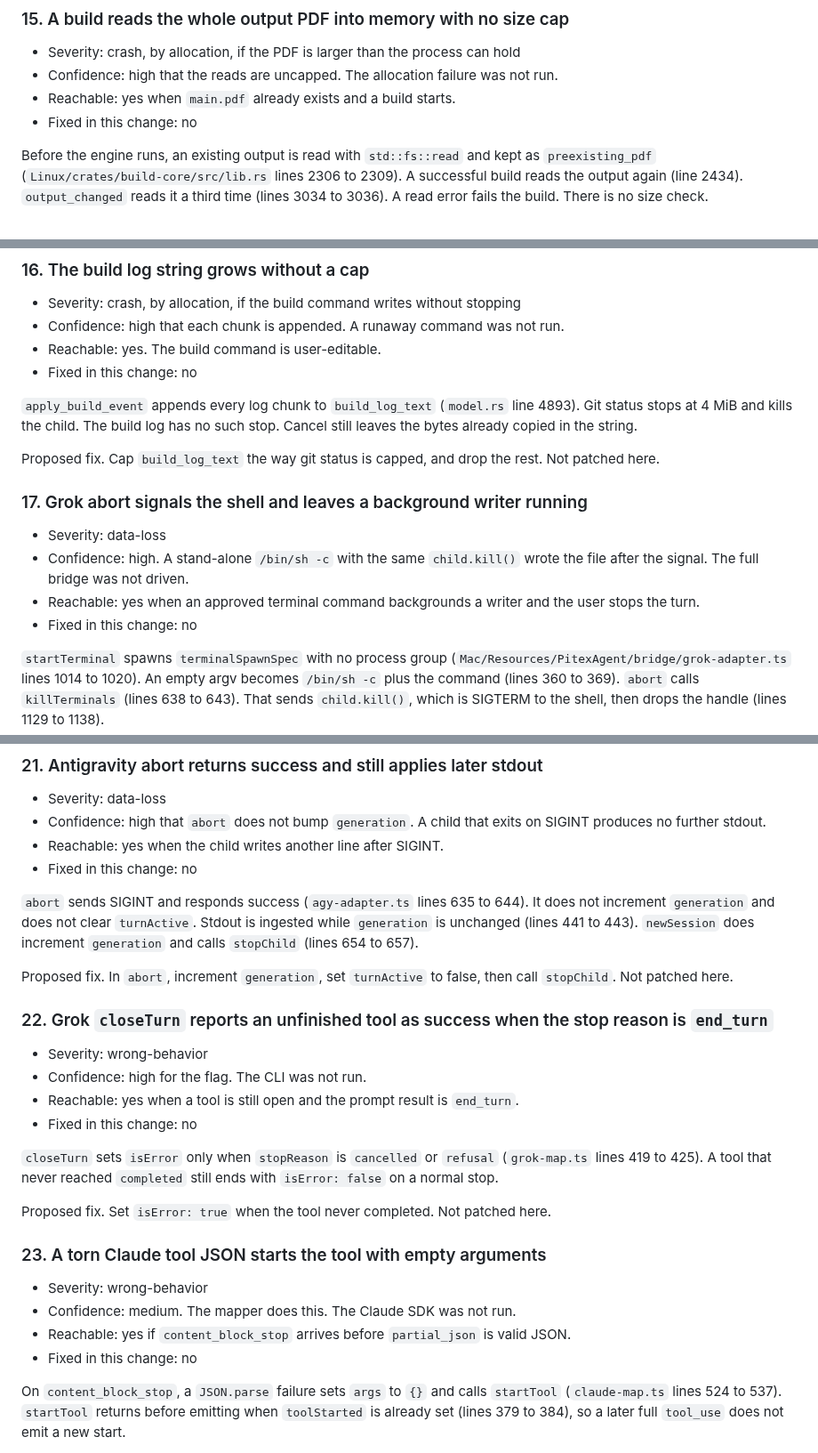
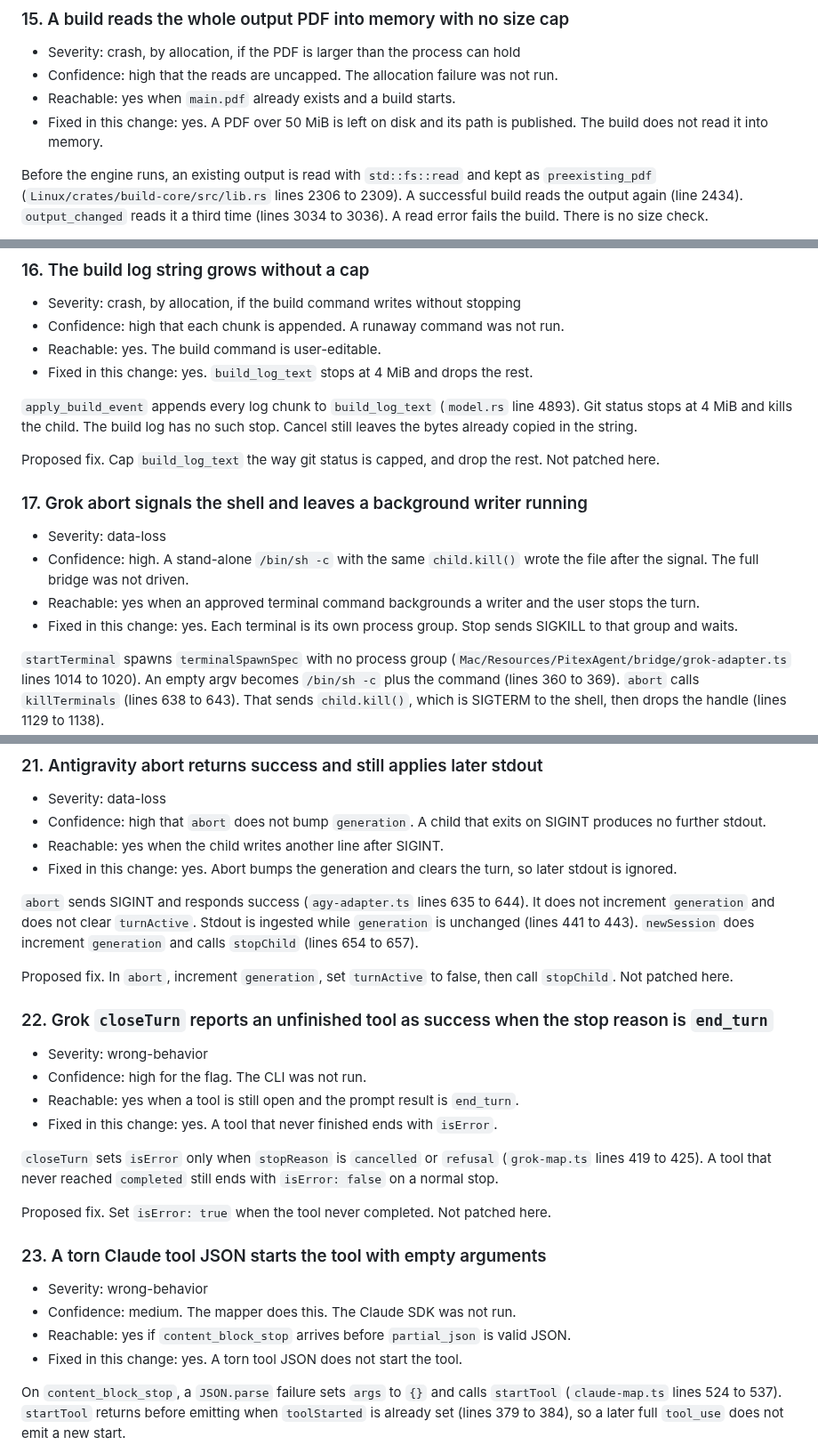
Before and after one commit to jaehwan-2ee/pitex, a Markdown page: docs/audits/2026-11-13-codebase-audit.md, 3 parts joined by grey strips. Shown at 89% size. Rendered like a GitHub page.

Commit message:
docs(audit): mark the remaining 2026-11-13 findings fixed
Co-authored-by: Jaehwan Lee <jaehwan-2ee@users.noreply.github.com>

```diff
--- a/docs/audits/2026-11-13-codebase-audit.md
+++ b/docs/audits/2026-11-13-codebase-audit.md
@@ -384,7 +384,7 @@ Proposed fix. On a local dirty session, flush and ask before the window closes a
 - Severity: crash, by allocation, if the PDF is larger than the process can hold
 - Confidence: high that the reads are uncapped. The allocation failure was not run.
 - Reachable: yes when `main.pdf` already exists and a build starts.
-- Fixed in this change: no
+- Fixed in this change: yes. A PDF over 50 MiB is left on disk and its path is published. The build does not read it into memory.
 
 Before the engine runs, an existing output is read with `std::fs::read` and kept as `preexisting_pdf` (`Linux/crates/build-core/src/lib.rs` lines 2306 to 2309). A successful build reads the output again (line 2434). `output_changed` reads it a third time (lines 3034 to 3036). A read error fails the build. There is no size check.
 
@@ -397,7 +397,7 @@ Proposed fix. Use the existing 50 MiB cap for these three reads, leave a larger
 - Severity: crash, by allocation, if the build command writes without stopping
 - Confidence: high that each chunk is appended. A runaway command was not run.
 - Reachable: yes. The build command is user-editable.
-- Fixed in this change: no
+- Fixed in this change: yes. `build_log_text` stops at 4 MiB and drops the rest.
 
 `apply_build_event` appends every log chunk to `build_log_text` (`model.rs` line 4893). Git status stops at 4 MiB and kills the child. The build log has no such stop. Cancel still leaves the bytes already copied in the string.
 
@@ -408,7 +408,7 @@ Proposed fix. Cap `build_log_text` the way git status is capped, and drop the re
 - Severity: data-loss
 - Confidence: high. A stand-alone `/bin/sh -c` with the same `child.kill()` wrote the file after the signal. The full bridge was not driven.
 - Reachable: yes when an approved terminal command backgrounds a writer and the user stops the turn.
-- Fixed in this change: no
+- Fixed in this change: yes. Each terminal is its own process group. Stop sends SIGKILL to that group and waits.
 
 `startTerminal` spawns `terminalSpawnSpec` with no process group (`Mac/Resources/PitexAgent/bridge/grok-adapter.ts` lines 1014 to 1020). An empty argv becomes `/bin/sh -c` plus the command (lines 360 to 369). `abort` calls `killTerminals` (lines 638 to 643). That sends `child.kill()`, which is SIGTERM to the shell, then drops the handle (lines 1129 to 1138).
 
@@ -458,7 +458,7 @@ Proposed fix. When the cap trips before a newline, discard bytes through the nex
 - Severity: data-loss
 - Confidence: high that `abort` does not bump `generation`. A child that exits on SIGINT produces no further stdout.
 - Reachable: yes when the child writes another line after SIGINT.
-- Fixed in this change: no
+- Fixed in this change: yes. Abort bumps the generation and clears the turn, so later stdout is ignored.
 
 `abort` sends SIGINT and responds success (`agy-adapter.ts` lines 635 to 644). It does not increment `generation` and does not clear `turnActive`. Stdout is ingested while `generation` is unchanged (lines 441 to 443). `newSession` does increment `generation` and calls `stopChild` (lines 654 to 657).
 
@@ -469,7 +469,7 @@ Proposed fix. In `abort`, increment `generation`, set `turnActive` to false, the
 - Severity: wrong-behavior
 - Confidence: high for the flag. The CLI was not run.
 - Reachable: yes when a tool is still open and the prompt result is `end_turn`.
-- Fixed in this change: no
+- Fixed in this change: yes. A tool that never finished ends with `isError`.
 
 `closeTurn` sets `isError` only when `stopReason` is `cancelled` or `refusal` (`grok-map.ts` lines 419 to 425). A tool that never reached `completed` still ends with `isError: false` on a normal stop.
 
@@ -480,7 +480,7 @@ Proposed fix. Set `isError: true` when the tool never completed. Not patched her
 - Severity: wrong-behavior
 - Confidence: medium. The mapper does this. The Claude SDK was not run.
 - Reachable: yes if `content_block_stop` arrives before `partial_json` is valid JSON.
-- Fixed in this change: no
+- Fixed in this change: yes. A torn tool JSON does not start the tool.
 
 On `content_block_stop`, a `JSON.parse` failure sets `args` to `{}` and calls `startTool` (`claude-map.ts` lines 524 to 537). `startTool` returns before emitting when `toolStarted` is already set (lines 379 to 384), so a later full `tool_use` does not emit a new start.
 
```
Also changed, not shown: other parts of docs/audits/2026-11-13-codebase-audit.md (+3 -3 lines).
